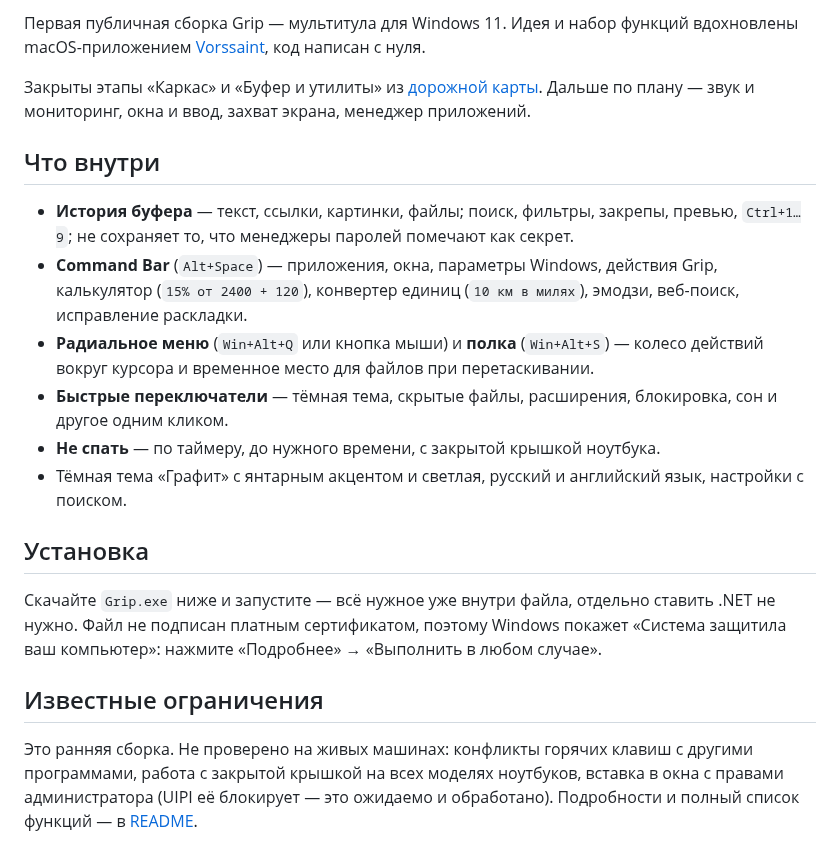
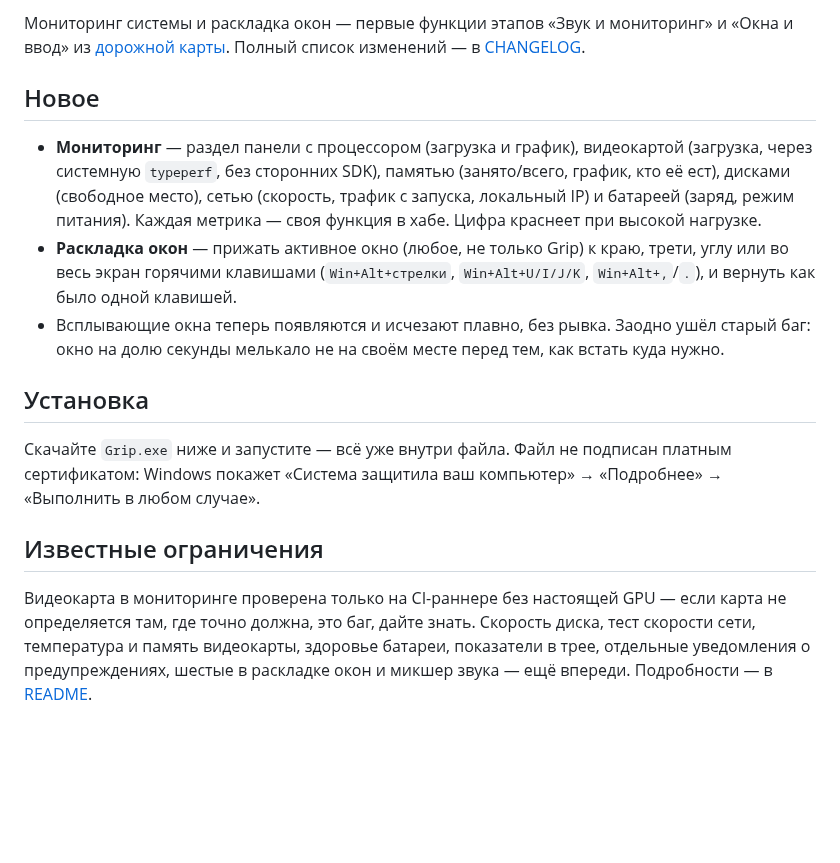
Before and after one commit to lizard5736/MT11, a Markdown page: docs/RELEASE_NOTES.md, the part around the change. Drawn GitHub-style; blank space fills up the shorter version.

```diff
--- a/docs/RELEASE_NOTES.md
+++ b/docs/RELEASE_NOTES.md
@@ -1,23 +1,18 @@
 <!-- Текст тела для GitHub Release тега, который сейчас готовится к публикации.
      Перед тем как пушить следующий тег, замените содержимое на заметки нового релиза. -->
 
-Первая публичная сборка Grip — мультитула для Windows 11. Идея и набор функций вдохновлены macOS-приложением [Vorssaint](https://github.com/vorssaint/vorssaint-utils), код написан с нуля.
+Мониторинг системы и раскладка окон — первые функции этапов «Звук и мониторинг» и «Окна и ввод» из [дорожной карты](https://github.com/lizard5736/MT11/blob/v0.2.0/docs/ROADMAP.md). Полный список изменений — в [CHANGELOG](https://github.com/lizard5736/MT11/blob/v0.2.0/CHANGELOG.md).
 
-Закрыты этапы «Каркас» и «Буфер и утилиты» из [дорожной карты](https://github.com/lizard5736/MT11/blob/v0.1.0/docs/ROADMAP.md). Дальше по плану — звук и мониторинг, окна и ввод, захват экрана, менеджер приложений.
+## Новое
 
-## Что внутри
-
-- **История буфера** — текст, ссылки, картинки, файлы; поиск, фильтры, закрепы, превью, `Ctrl+1…9`; не сохраняет то, что менеджеры паролей помечают как секрет.
-- **Command Bar** (`Alt+Space`) — приложения, окна, параметры Windows, действия Grip, калькулятор (`15% от 2400 + 120`), конвертер единиц (`10 км в милях`), эмодзи, веб-поиск, исправление раскладки.
-- **Радиальное меню** (`Win+Alt+Q` или кнопка мыши) и **полка** (`Win+Alt+S`) — колесо действий вокруг курсора и временное место для файлов при перетаскивании.
-- **Быстрые переключатели** — тёмная тема, скрытые файлы, расширения, блокировка, сон и другое одним кликом.
-- **Не спать** — по таймеру, до нужного времени, с закрытой крышкой ноутбука.
-- Тёмная тема «Графит» с янтарным акцентом и светлая, русский и английский язык, настройки с поиском.
+- **Мониторинг** — раздел панели с процессором (загрузка и график), видеокартой (загрузка, через системную `typeperf`, без сторонних SDK), памятью (занято/всего, график, кто её ест), дисками (свободное место), сетью (скорость, трафик с запуска, локальный IP) и батареей (заряд, режим питания). Каждая метрика — своя функция в хабе. Цифра краснеет при высокой нагрузке.
+- **Раскладка окон** — прижать активное окно (любое, не только Grip) к краю, трети, углу или во весь экран горячими клавишами (`Win+Alt+стрелки`, `Win+Alt+U/I/J/K`, `Win+Alt+,`/`.`), и вернуть как было одной клавишей.
+- Всплывающие окна теперь появляются и исчезают плавно, без рывка. Заодно ушёл старый баг: окно на долю секунды мелькало не на своём месте перед тем, как встать куда нужно.
 
 ## Установка
 
-Скачайте `Grip.exe` ниже и запустите — всё нужное уже внутри файла, отдельно ставить .NET не нужно. Файл не подписан платным сертификатом, поэтому Windows покажет «Система защитила ваш компьютер»: нажмите «Подробнее» → «Выполнить в любом случае».
+Скачайте `Grip.exe` ниже и запустите — всё уже внутри файла. Файл не подписан платным сертификатом: Windows покажет «Система защитила ваш компьютер» → «Подробнее» → «Выполнить в любом случае».
 
 ## Известные ограничения
 
-Это ранняя сборка. Не проверено на живых машинах: конфликты горячих клавиш с другими программами, работа с закрытой крышкой на всех моделях ноутбуков, вставка в окна с правами администратора (UIPI её блокирует — это ожидаемо и обработано). Подробности и полный список функций — в [README](https://github.com/lizard5736/MT11/blob/v0.1.0/README.md).
+Видеокарта в мониторинге проверена только на CI-раннере без настоящей GPU — если карта не определяется там, где точно должна, это баг, дайте знать. Скорость диска, тест скорости сети, температура и память видеокарты, здоровье батареи, показатели в трее, отдельные уведомления о предупреждениях, шестые в раскладке окон и микшер звука — ещё впереди. Подробности — в [README](https://github.com/lizard5736/MT11/blob/v0.2.0/README.md).
```
Also changed, not shown: CHANGELOG.md (+4 -0 lines), README.md (+16 -2 lines), docs/screenshots/panel-monitor.png (added), 1 other file.
